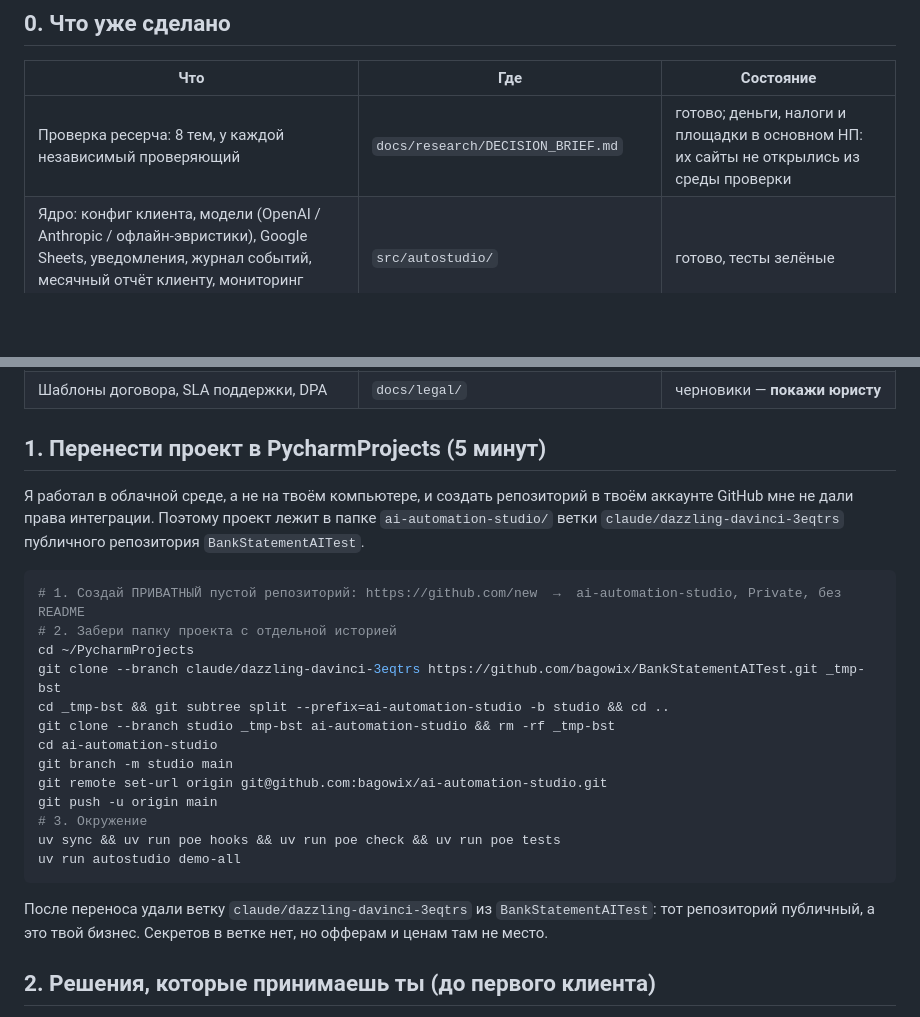
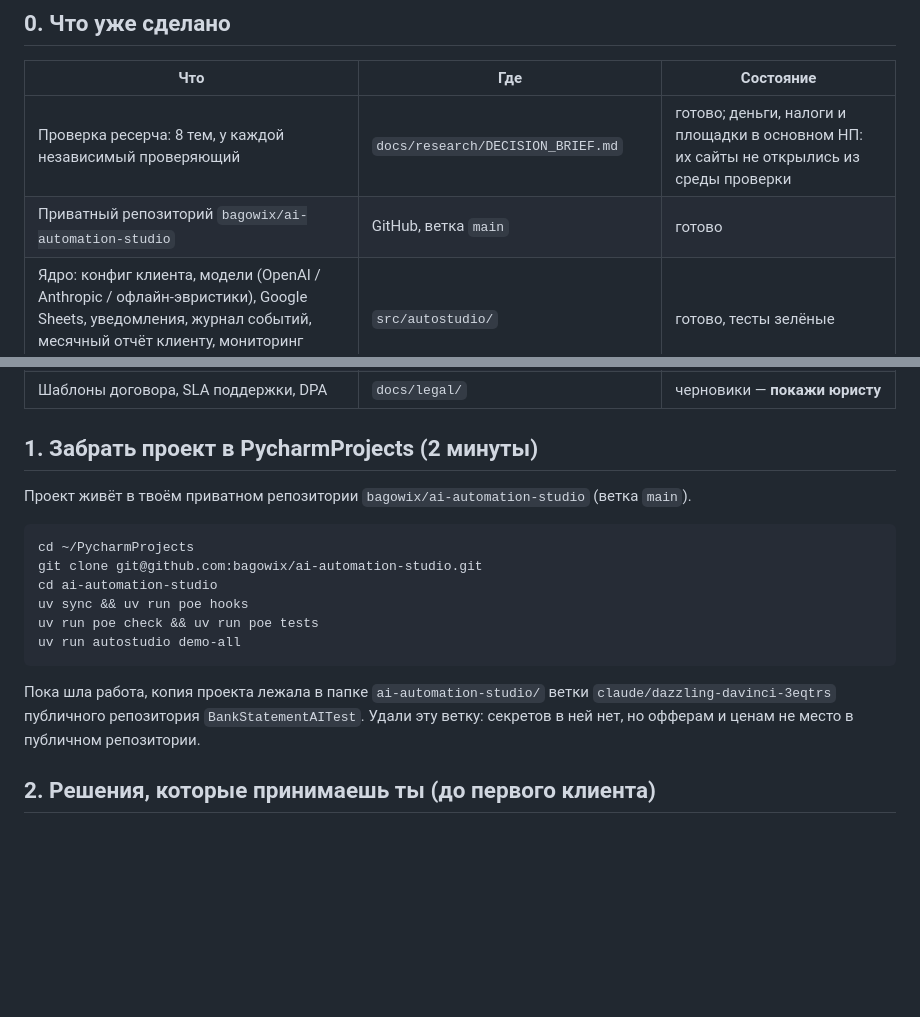
Before and after one commit to bagowix/BankStatementAITest, a Markdown page: ai-automation-studio/docs/ACTION_PLAN.md, 2 parts joined by grey strips. Drawn GitHub-style; blank space fills up the shorter version.

Commit message:
docs(plan): проект в приватном репозитории bagowix/ai-automation-studio
Co-Authored-By: Claude Opus 5.5 <noreply@anthropic.com>
Claude-Session: https://claude.ai/code/session_01EqPRQkwNRgR7awHrvyhkte

````diff
--- a/ai-automation-studio/docs/ACTION_PLAN.md
+++ b/ai-automation-studio/docs/ACTION_PLAN.md
@@ -13,6 +13,7 @@
 | Что | Где | Состояние |
 |---|---|---|
 | Проверка ресерча: 8 тем, у каждой независимый проверяющий | `docs/research/DECISION_BRIEF.md` | готово; деньги, налоги и площадки в основном НП: их сайты не открылись из среды проверки |
+| Приватный репозиторий `bagowix/ai-automation-studio` | GitHub, ветка `main` | готово |
 | Ядро: конфиг клиента, модели (OpenAI / Anthropic / офлайн-эвристики), Google Sheets, уведомления, журнал событий, месячный отчёт клиенту, мониторинг запусков | `src/autostudio/` | готово, тесты зелёные |
 | Пакет **booking**: бот записи в Telegram с ИИ | `src/autostudio/booking/`, `docs/packages/booking.md` | см. раздел 9 |
 | Пакет **prices**: мониторинг цен конкурентов | `src/autostudio/prices/`, `docs/packages/prices.md` | см. раздел 9 |
@@ -21,30 +22,22 @@
 | Продажи: офферы и цены, Upwork, Fiverr, скрипты холодных сообщений, сценарии демо, опросники, лендинг | `docs/sales/`, `site/` | готово, заполни плейсхолдеры (раздел 8) |
 | Шаблоны договора, SLA поддержки, DPA | `docs/legal/` | черновики — **покажи юристу** |
 
-## 1. Перенести проект в PycharmProjects (5 минут)
+## 1. Забрать проект в PycharmProjects (2 минуты)
 
-Я работал в облачной среде, а не на твоём компьютере, и создать репозиторий в твоём аккаунте GitHub мне
-не дали права интеграции. Поэтому проект лежит в папке `ai-automation-studio/` ветки
-`claude/dazzling-davinci-3eqtrs` публичного репозитория `BankStatementAITest`.
+Проект живёт в твоём приватном репозитории `bagowix/ai-automation-studio` (ветка `main`).
 
 ```bash
-# 1. Создай ПРИВАТНЫЙ пустой репозиторий: https://github.com/new  →  ai-automation-studio, Private, без README
-# 2. Забери папку проекта с отдельной историей
 cd ~/PycharmProjects
-git clone --branch claude/dazzling-davinci-3eqtrs https://github.com/bagowix/BankStatementAITest.git _tmp-bst
-cd _tmp-bst && git subtree split --prefix=ai-automation-studio -b studio && cd ..
-git clone --branch studio _tmp-bst ai-automation-studio && rm -rf _tmp-bst
+git clone git@github.com:bagowix/ai-automation-studio.git
 cd ai-automation-studio
-git branch -m studio main
-git remote set-url origin git@github.com:bagowix/ai-automation-studio.git
-git push -u origin main
-# 3. Окружение
-uv sync && uv run poe hooks && uv run poe check && uv run poe tests
+uv sync && uv run poe hooks
+uv run poe check && uv run poe tests
 uv run autostudio demo-all
 ```
 
-После переноса удали ветку `claude/dazzling-davinci-3eqtrs` из `BankStatementAITest`: тот репозиторий
-публичный, а это твой бизнес. Секретов в ветке нет, но офферам и ценам там не место.
+Пока шла работа, копия проекта лежала в папке `ai-automation-studio/` ветки
+`claude/dazzling-davinci-3eqtrs` публичного репозитория `BankStatementAITest`. Удали эту ветку: секретов в
+ней нет, но офферам и ценам не место в публичном репозитории.
 
 ## 2. Решения, которые принимаешь ты (до первого клиента)
 
````
